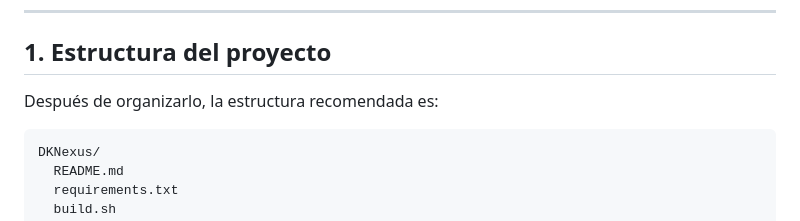
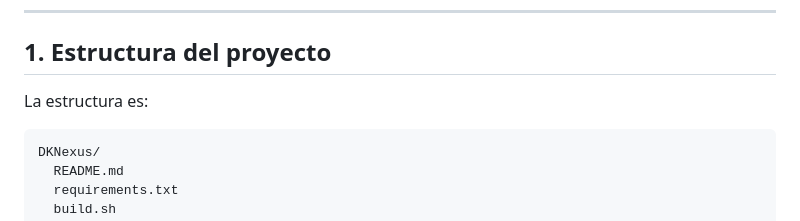
Before and after one commit to lDarienl/DKNexus, a Markdown page: README.md, the part around the change. GitHub-like rendering.

Commit message:
Update project structure description in README

````diff
--- a/README.md
+++ b/README.md
@@ -12,7 +12,7 @@ El proyecto está configurado para trabajar **solo con el target Python3** (sin
 
 ## 1. Estructura del proyecto
 
-Después de organizarlo, la estructura recomendada es:
+La estructura es:
 
 ```text
 DKNexus/
````
